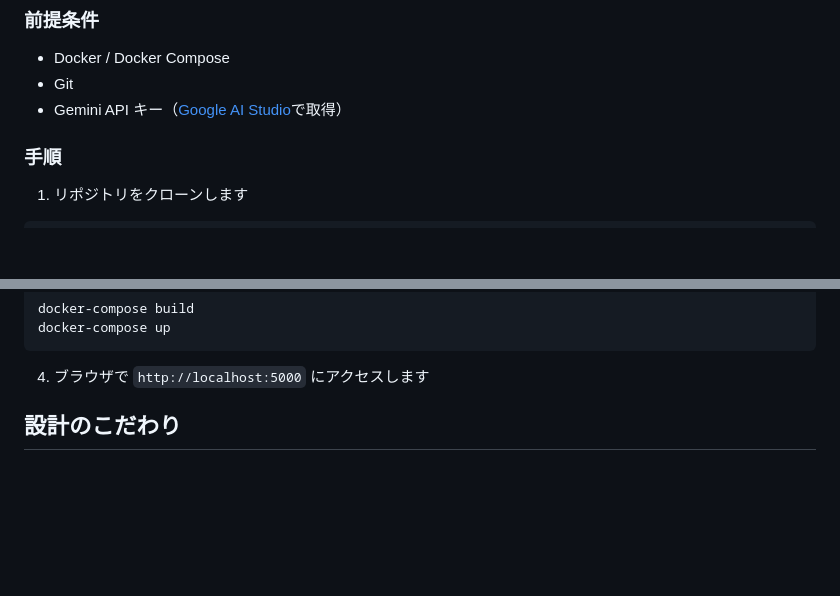
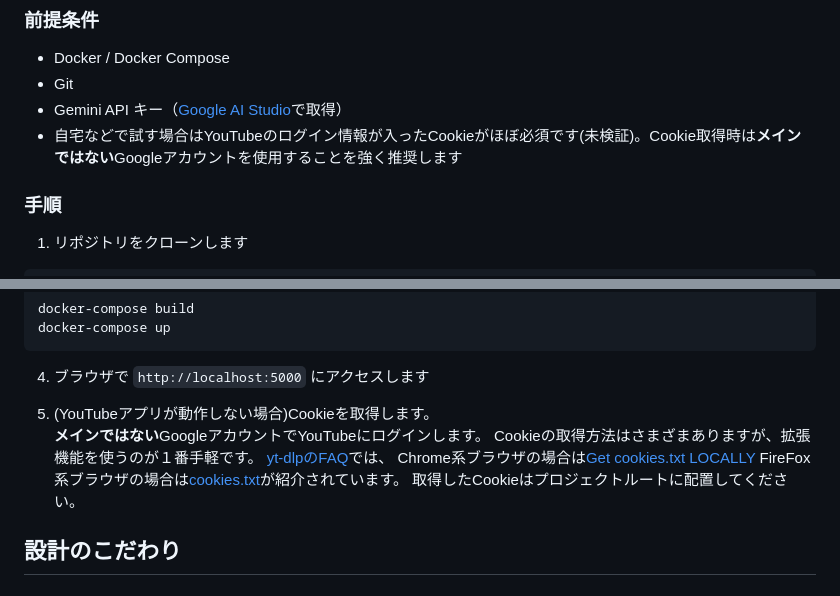
Before and after one commit to woials/flask-proxy, a Markdown page: README.md, 2 parts joined by grey strips. GitHub-like rendering; blank space fills up the shorter version.

Commit message:
READMEでCookie取得について記述

````diff
--- a/README.md
+++ b/README.md
@@ -17,6 +17,7 @@
 - Docker / Docker Compose
 - Git
 - Gemini API キー（[Google AI Studio](https://aistudio.google.com/)で取得）
+- 自宅などで試す場合はYouTubeのログイン情報が入ったCookieがほぼ必須です(未検証)。Cookie取得時は**メインではない**Googleアカウントを使用することを強く推奨します
 
 ### 手順
 
@@ -41,6 +42,14 @@ docker-compose up
 ```
 
 4. ブラウザで `http://localhost:5000` にアクセスします
+
+5. (YouTubeアプリが動作しない場合)Cookieを取得します。
+**メインではない**GoogleアカウントでYouTubeにログインします。
+Cookieの取得方法はさまざまありますが、拡張機能を使うのが１番手軽です。
+[yt-dlpのFAQ](https://github.com/yt-dlp/yt-dlp/wiki/FAQ)では、
+Chrome系ブラウザの場合は[Get cookies.txt LOCALLY](https://chromewebstore.google.com/detail/get-cookiestxt-locally/cclelndahbckbenkjhflpdbgdldlbecc)
+FireFox系ブラウザの場合は[cookies.txt](https://addons.mozilla.org/en-US/firefox/addon/cookies-txt/)が紹介されています。
+取得したCookieはプロジェクトルートに配置してください。
 
 ## 設計のこだわり
 ### 制作の目的
````
